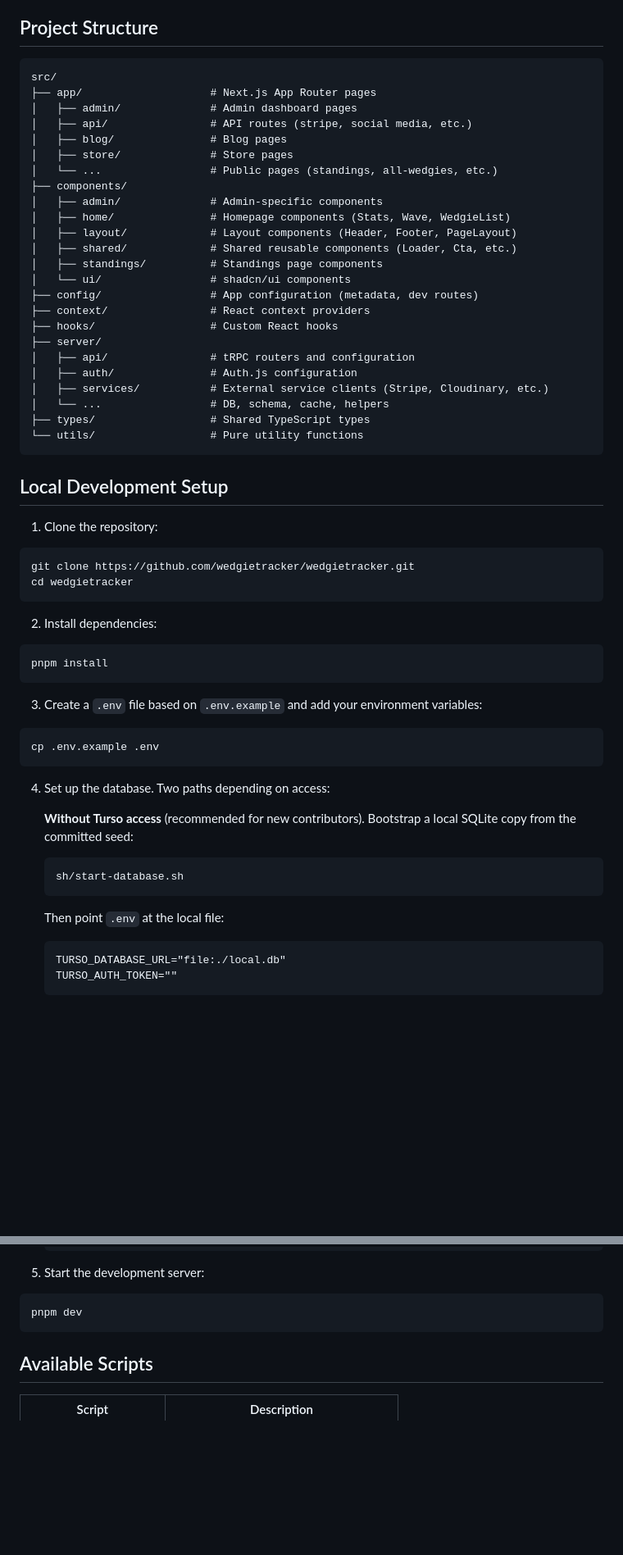
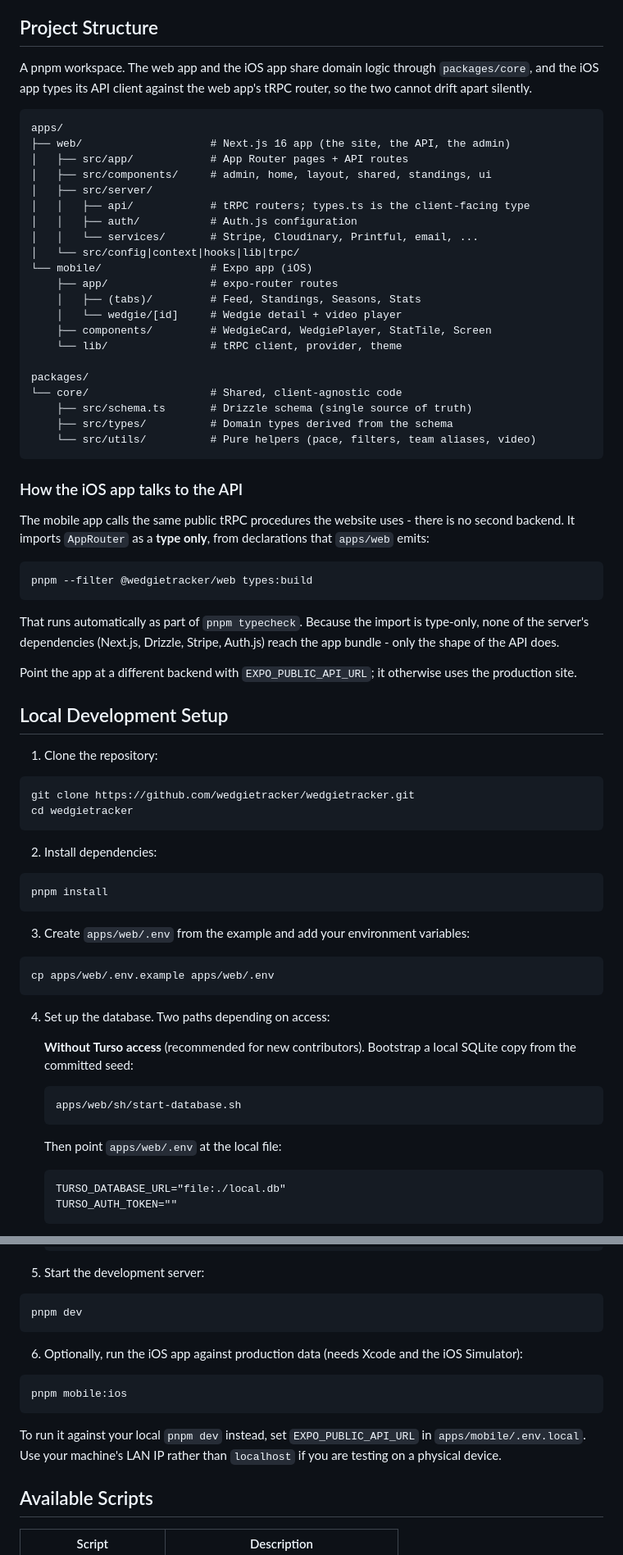
Before and after one commit to WedgieTracker/wedgietracker, a Markdown page: README.md, 2 parts joined by grey strips. Shown at 82% size. Drawn GitHub-style; blank space fills up the shorter version.

Commit message:
docs: document the monorepo layout and the iOS app

````diff
--- a/README.md
+++ b/README.md
@@ -35,32 +36,50 @@ A modern web application for tracking basketball wedgies.
 
 ## Project Structure
 
+A pnpm workspace. The web app and the iOS app share domain logic through
+`packages/core`, and the iOS app types its API client against the web app's
+tRPC router, so the two cannot drift apart silently.
+
 ```
-src/
-├── app/                    # Next.js App Router pages
-│   ├── admin/              # Admin dashboard pages
-│   ├── api/                # API routes (stripe, social media, etc.)
-│   ├── blog/               # Blog pages
-│   ├── store/              # Store pages
-│   └── ...                 # Public pages (standings, all-wedgies, etc.)
-├── components/
-│   ├── admin/              # Admin-specific components
-│   ├── home/               # Homepage components (Stats, Wave, WedgieList)
-│   ├── layout/             # Layout components (Header, Footer, PageLayout)
-│   ├── shared/             # Shared reusable components (Loader, Cta, etc.)
-│   ├── standings/          # Standings page components
-│   └── ui/                 # shadcn/ui components
-├── config/                 # App configuration (metadata, dev routes)
-├── context/                # React context providers
-├── hooks/                  # Custom React hooks
-├── server/
-│   ├── api/                # tRPC routers and configuration
-│   ├── auth/               # Auth.js configuration
-│   ├── services/           # External service clients (Stripe, Cloudinary, etc.)
-│   └── ...                 # DB, schema, cache, helpers
-├── types/                  # Shared TypeScript types
-└── utils/                  # Pure utility functions
+apps/
+├── web/                    # Next.js 16 app (the site, the API, the admin)
+│   ├── src/app/            # App Router pages + API routes
+│   ├── src/components/     # admin, home, layout, shared, standings, ui
+│   ├── src/server/
+│   │   ├── api/            # tRPC routers; types.ts is the client-facing type
+│   │   ├── auth/           # Auth.js configuration
+│   │   └── services/       # Stripe, Cloudinary, Printful, email, ...
+│   └── src/config|context|hooks|lib|trpc/
+└── mobile/                 # Expo app (iOS)
+    ├── app/                # expo-router routes
+    │   ├── (tabs)/         # Feed, Standings, Seasons, Stats
+    │   └── wedgie/[id]     # Wedgie detail + video player
+    ├── components/         # WedgieCard, WedgiePlayer, StatTile, Screen
+    └── lib/                # tRPC client, provider, theme
+
+packages/
+└── core/                   # Shared, client-agnostic code
+    ├── src/schema.ts       # Drizzle schema (single source of truth)
+    ├── src/types/          # Domain types derived from the schema
+    └── src/utils/          # Pure helpers (pace, filters, team aliases, video)
 ```
+
+### How the iOS app talks to the API
+
+The mobile app calls the same public tRPC procedures the website uses - there
+is no second backend. It imports `AppRouter` as a **type only**, from
+declarations that `apps/web` emits:
+
+```bash
+pnpm --filter @wedgietracker/web types:build
+```
+
+That runs automatically as part of `pnpm typecheck`. Because the import is
+type-only, none of the server's dependencies (Next.js, Drizzle, Stripe,
+Auth.js) reach the app bundle - only the shape of the API does.
+
+Point the app at a different backend with `EXPO_PUBLIC_API_URL`; it otherwise
+uses the production site.
 
 ## Local Development Setup
 
@@ -77,10 +96,10 @@ cd wedgietracker
 pnpm install
 ```
 
-3. Create a `.env` file based on `.env.example` and add your environment variables:
+3. Create `apps/web/.env` from the example and add your environment variables:
 
 ```bash
-cp .env.example .env
+cp apps/web/.env.example apps/web/.env
 ```
 
 4. Set up the database. Two paths depending on access:
@@ -88,10 +107,10 @@ cp .env.example .env
    **Without Turso access** (recommended for new contributors). Bootstrap a local SQLite copy from the committed seed:
 
    ```bash
-   sh/start-database.sh
+   apps/web/sh/start-database.sh
    ```
 
-   Then point `.env` at the local file:
+   Then point `apps/web/.env` at the local file:
 
    ```
    TURSO_DATABASE_URL="file:./local.db"
@@ -109,6 +128,17 @@ cp .env.example .env
 ```bash
 pnpm dev
 ```
+
+6. Optionally, run the iOS app against production data (needs Xcode and the
+   iOS Simulator):
+
+```bash
+pnpm mobile:ios
+```
+
+To run it against your local `pnpm dev` instead, set
+`EXPO_PUBLIC_API_URL` in `apps/mobile/.env.local`. Use your machine's LAN
+IP rather than `localhost` if you are testing on a physical device.
 
 ## Available Scripts
 
````
Also changed, not shown: other parts of README.md (+10 -3 lines).
